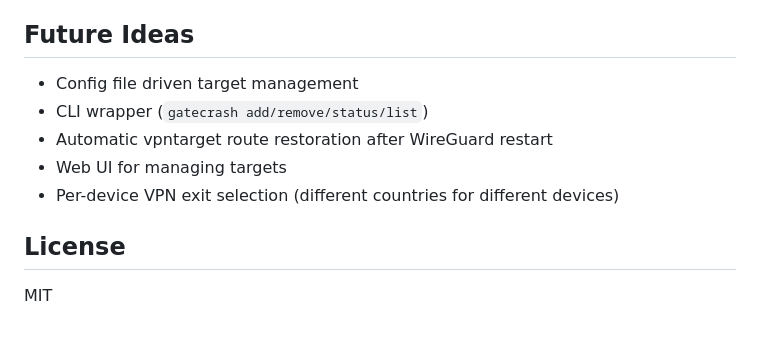
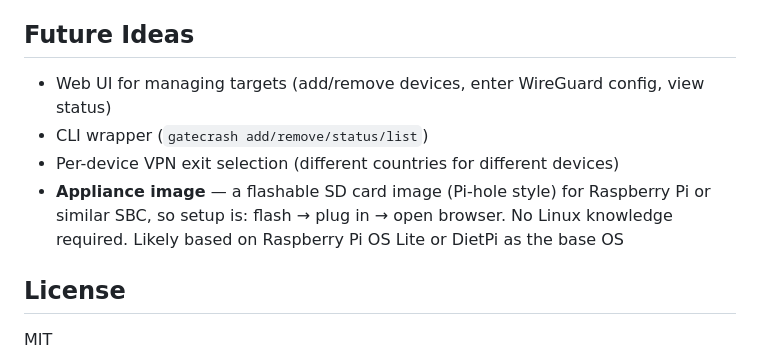
Before and after one commit to HoratioConkerhead/gatecrash, a Markdown page: readme.md, the part around the change. Drawn GitHub-style; blank space fills up the shorter version.

Commit message:
chantges

```diff
--- a/readme.md
+++ b/readme.md
@@ -451,11 +451,10 @@ sudo systemctl start gatecrash
 
 ## Future Ideas
 
-- Config file driven target management
+- Web UI for managing targets (add/remove devices, enter WireGuard config, view status)
 - CLI wrapper (`gatecrash add/remove/status/list`)
-- Automatic vpntarget route restoration after WireGuard restart
-- Web UI for managing targets
 - Per-device VPN exit selection (different countries for different devices)
+- **Appliance image** — a flashable SD card image (Pi-hole style) for Raspberry Pi or similar SBC, so setup is: flash → plug in → open browser. No Linux knowledge required. Likely based on Raspberry Pi OS Lite or DietPi as the base OS
 
 ## License
 
```
